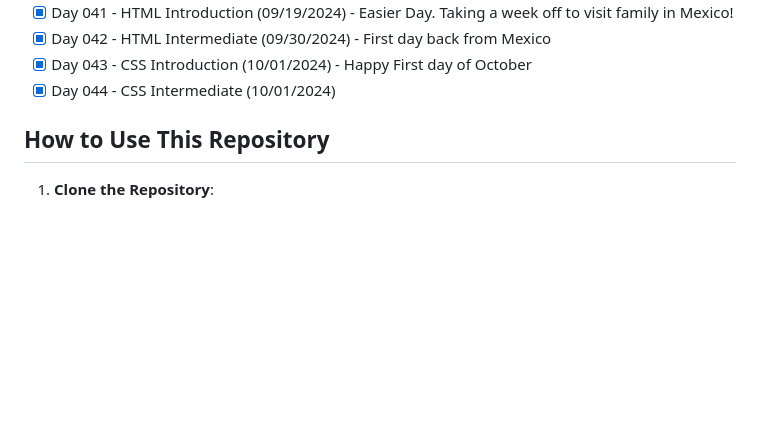
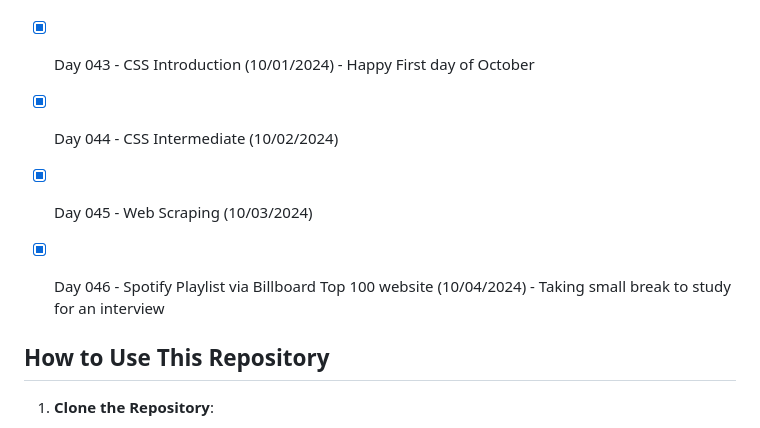
Before and after one commit to ricardoh2021/100-days-of-code-python, a Markdown page: README.md, the part around the change. Rendered like a GitHub page; blank space fills up the shorter version.

```diff
--- a/README.md
+++ b/README.md
@@ -79,7 +79,10 @@ Each day's folder contains:
 - [x] Day 041 - HTML Introduction (09/19/2024) - Easier Day. Taking a week off to visit family in Mexico!
 - [x] Day 042 - HTML Intermediate (09/30/2024) - First day back from Mexico
 - [x] Day 043 - CSS Introduction (10/01/2024) - Happy First day of October
-- [x] Day 044 - CSS Intermediate (10/01/2024)
+- [x] Day 044 - CSS Intermediate (10/02/2024)
+- [x] Day 045 - Web Scraping (10/03/2024)
+- [x] Day 046 - Spotify Playlist via Billboard Top 100 website (10/04/2024) - Taking small break to study for an interview
+
 
 ## How to Use This Repository
 
```
